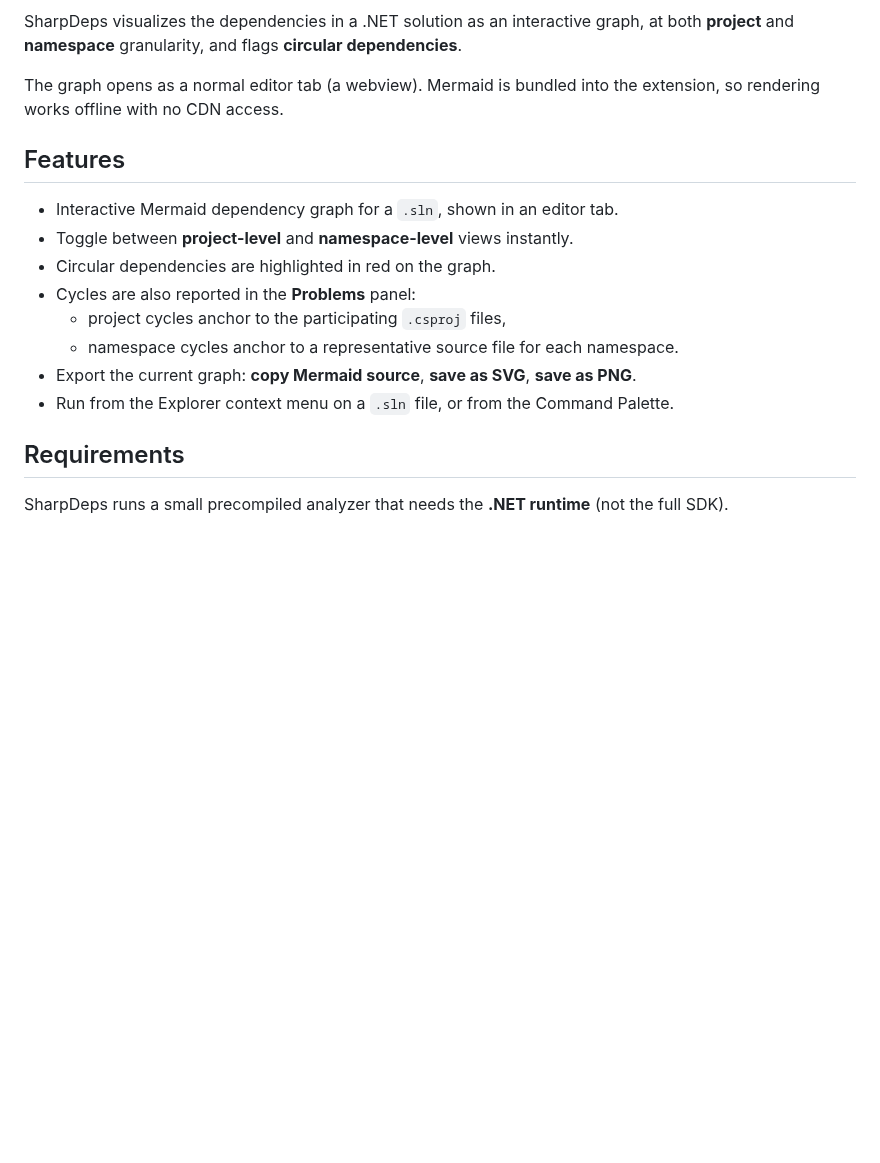
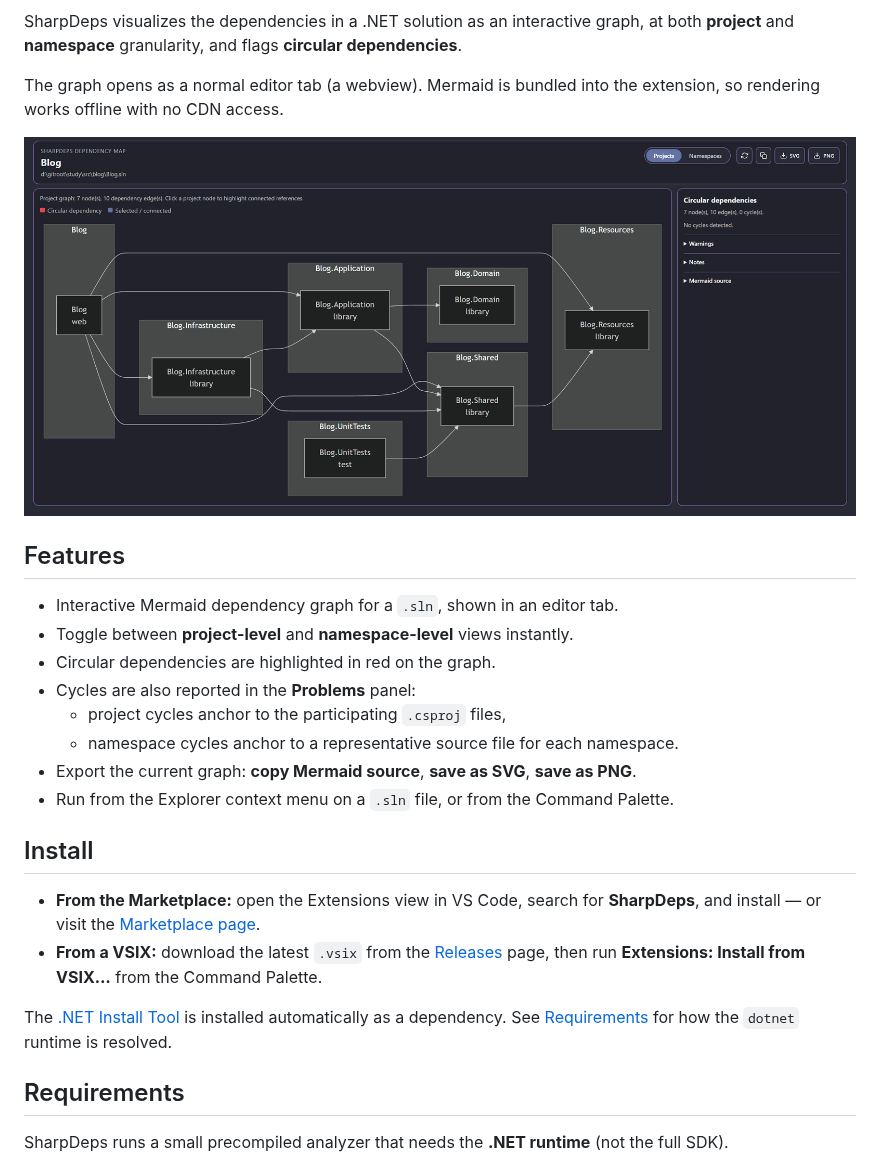
Before and after one commit to Htkym/sharpdeps, a Markdown page: README.md, the part around one of its changes. GitHub-like rendering; pictures changed too: images/overview.png (added); blank space fills up the shorter version.

```diff
--- a/README.md
+++ b/README.md
@@ -5,6 +7,8 @@
 SharpDeps visualizes the dependencies in a .NET solution as an interactive graph, at both **project** and **namespace** granularity, and flags **circular dependencies**.
 
 The graph opens as a normal editor tab (a webview). Mermaid is bundled into the extension, so rendering works offline with no CDN access.
+
+![SharpDeps showing the project-level dependency graph for a .NET solution](images/overview.png)
 
 ## Features
 
@@ -16,6 +20,13 @@ The graph opens as a normal editor tab (a webview). Mermaid is bundled into the
   - namespace cycles anchor to a representative source file for each namespace.
 - Export the current graph: **copy Mermaid source**, **save as SVG**, **save as PNG**.
 - Run from the Explorer context menu on a `.sln` file, or from the Command Palette.
+
+## Install
+
+- **From the Marketplace:** open the Extensions view in VS Code, search for **SharpDeps**, and install — or visit the [Marketplace page](https://marketplace.visualstudio.com/items?itemName=htkym.sharpdeps).
+- **From a VSIX:** download the latest `.vsix` from the [Releases](https://github.com/Htkym/sharpdeps/releases) page, then run **Extensions: Install from VSIX…** from the Command Palette.
+
+The [.NET Install Tool](https://marketplace.visualstudio.com/items?itemName=ms-dotnettools.vscode-dotnet-runtime) is installed automatically as a dependency. See [Requirements](#requirements) for how the `dotnet` runtime is resolved.
 
 ## Requirements
 
```
Also changed, not shown: other parts of README.md (+3 -1 lines), 1 other file.
